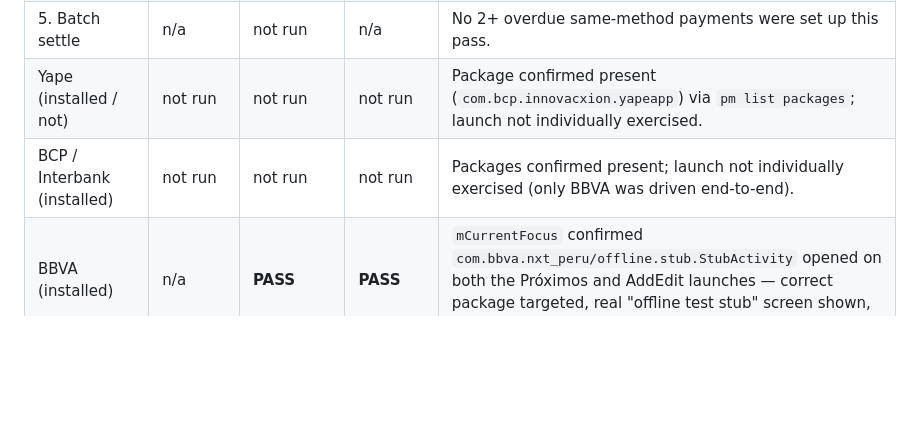
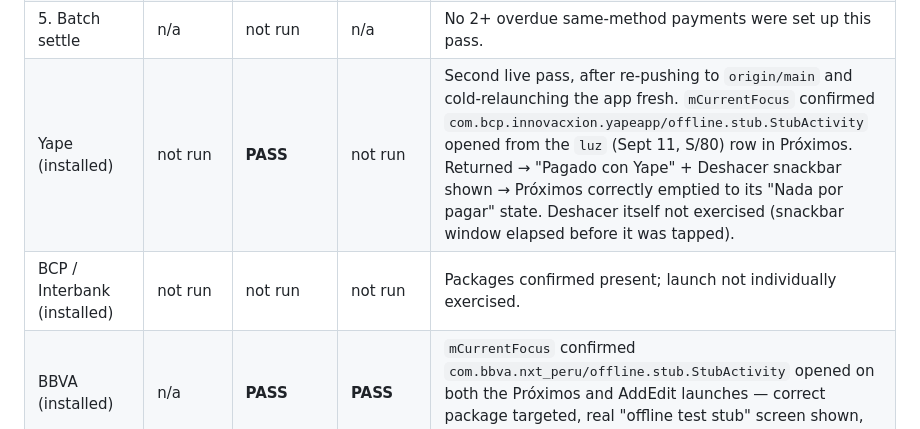
Before and after one commit to KaiserDeath/finance-organizer-app, a Markdown page: docs/manual-test-pay-roundtrip.md, the part around the change. GitHub-like rendering; blank space fills up the shorter version.

Commit message:
docs: record the Yape live-check pass in the sign-off table
Second emulator pass, after re-pulling origin/main and cold-relaunching:
confirmed com.bcp.innovacxion.yapeapp's stub launches correctly from
Próximos, and returning settles the charge with an undo snackbar,
emptying Próximos to its "Nada por pagar" state. Closes the Yape row
that was previously only "package present, not launched".

Co-Authored-By: Claude Sonnet 5 <noreply@anthropic.com>

```diff
--- a/docs/manual-test-pay-roundtrip.md
+++ b/docs/manual-test-pay-roundtrip.md
@@ -163,8 +163,8 @@ commit fixed — see notes below.
 | 3. Projected occurrence | not run | **PASS** | n/a | Same `netflix` payment as #1 doubles as this scenario — materialized a real PAID transaction (confirmed in Movimientos, exactly one new row). Then **force-stopped and cold-relaunched the app** (re-triggers `RecurringGenerationWorker`'s catch-up) and re-checked Próximos: no duplicate reappeared, total stayed S/80. This is the direct regression check for the bug fixed in `f463439`. Did not test the Deshacer-deletes-the-materialized-row path this pass. |
 | 4. AddEdit "Pagar con X" | n/a | n/a | **PASS** | Created a new S/99 pending "Prueba" expense with BBVA. Confirmed: screen stayed on AddEdit through the BBVA-stub launch-and-return (did not navigate immediately); "Pagado con BBVA" + Deshacer snackbar appeared on AddEdit itself; screen then navigated back to the origin (Movimientos) only after the snackbar's window; Movimientos showed the charge as PAID, not pending. Did not test the Deshacer branch of this scenario. |
 | 5. Batch settle | n/a | not run | n/a | No 2+ overdue same-method payments were set up this pass. |
-| Yape (installed / not) | not run | not run | not run | Package confirmed present (`com.bcp.innovacxion.yapeapp`) via `pm list packages`; launch not individually exercised. |
-| BCP / Interbank (installed) | not run | not run | not run | Packages confirmed present; launch not individually exercised (only BBVA was driven end-to-end). |
+| Yape (installed) | not run | **PASS** | not run | Second live pass, after re-pushing to `origin/main` and cold-relaunching the app fresh. `mCurrentFocus` confirmed `com.bcp.innovacxion.yapeapp/offline.stub.StubActivity` opened from the `luz` (Sept 11, S/80) row in Próximos. Returned → "Pagado con Yape" + Deshacer snackbar shown → Próximos correctly emptied to its "Nada por pagar" state. Deshacer itself not exercised (snackbar window elapsed before it was tapped). |
+| BCP / Interbank (installed) | not run | not run | not run | Packages confirmed present; launch not individually exercised. |
 | BBVA (installed) | n/a | **PASS** | **PASS** | `mCurrentFocus` confirmed `com.bbva.nxt_peru/offline.stub.StubActivity` opened on both the Próximos and AddEdit launches — correct package targeted, real "offline test stub" screen shown, zero real-bank exposure. |
 | Play Store false-positive check | not testable this pass | — | — | All four bank stub packages happen to be installed on this emulator, so there was no "app not installed" bank method available to force the fallback path. Still open — needs a method with no matching installed package. |
 | Discreet mode | **PASS** | — | — | Toggled the eye icon on Inicio: hero figure, "gastado" line, "por día" line, shortcut amounts, and recent-movement amounts all masked to `•••••` consistently; toggled back off cleanly. |
```
